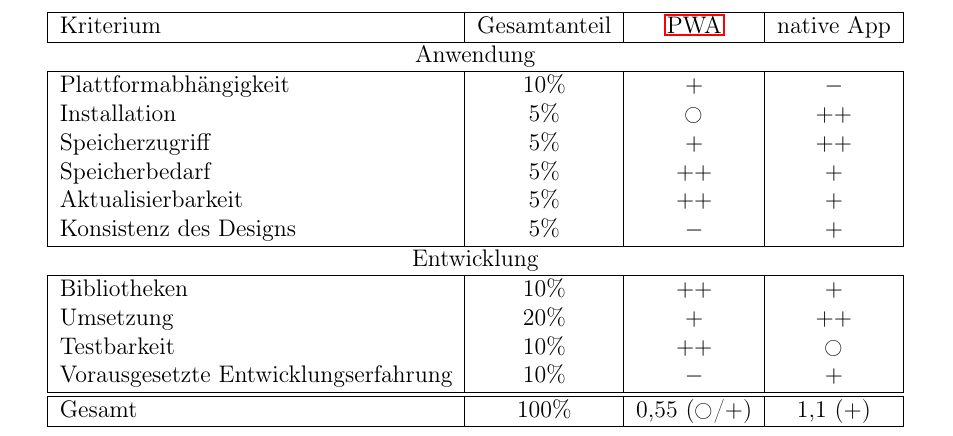
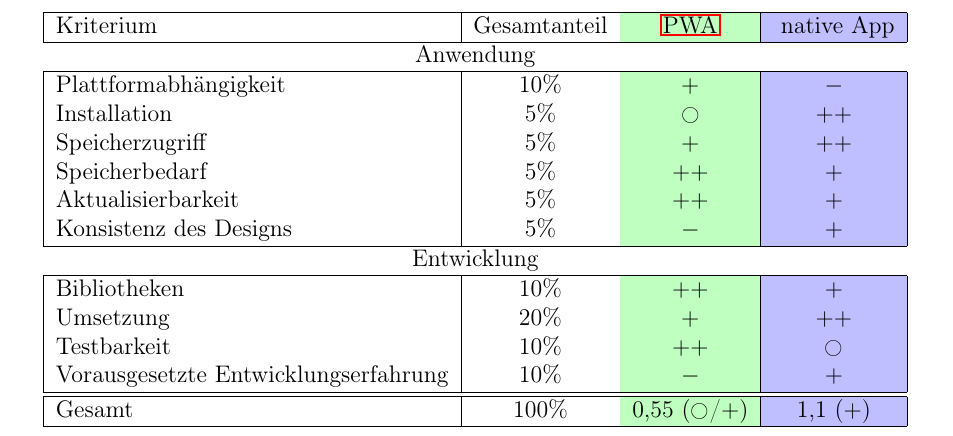
Before and after one commit to oliver-rudzinski/pwa-research-project, a LaTeX thesis (thesis-source/root.tex, which reads thesis-source/main-matter/6_Evaluation.tex): part of page 76 of 82, cut so that both start at the same text. Compiled offline with pdfLaTeX; a LaTeX package or settings file that is missing is left out.

Commit message:
Update 6_Evaluation.tex

```diff
--- a/thesis-source/main-matter/6_Evaluation.tex
+++ b/thesis-source/main-matter/6_Evaluation.tex
@@ -44,28 +44,28 @@
 	\centering
 	\begin{tabular}{|l|c|c|c|}
 		\hline
-		Kriterium              & Gesamtanteil & \ac{pwa} & native App\\
+		Kriterium              & Gesamtanteil & \cellcolor{green!25}\ac{pwa} & \cellcolor{blue!25} native App\\
 
 		\hline
 		\multicolumn{4}{c}{Anwendung}         \\
 		\hline
-		Plattformabhängigkeit   & 10\%         & $+$ & $-$\\
-		Installation           & 5\%          & \Circle & $++$ \\
-		Speicherzugriff        & 5\%          & $+$&$++$ \\
-		Speicherbedarf         & 5\%          & $++$& $+$\\
-		Aktualisierbarkeit     & 5\%          & $++$&$+$ \\
-		Konsistenz des Designs & 5\%         & $-$& $+$\\
+		Plattformabhängigkeit   & 10\%         & \cellcolor{green!25}$+$ &\cellcolor{blue!25}$-$\\
+		Installation           & 5\%          & \cellcolor{green!25}\Circle & \cellcolor{blue!25}$++$ \\
+		Speicherzugriff        & 5\%          & \cellcolor{green!25}$+$&\cellcolor{blue!25}$++$ \\
+		Speicherbedarf         & 5\%          &\cellcolor{green!25}$++$&\cellcolor{blue!25}$+$\\
+		Aktualisierbarkeit     & 5\%          &\cellcolor{green!25}$++$&\cellcolor{blue!25}$+$ \\
+		Konsistenz des Designs & 5\%         & \cellcolor{green!25}$-$&\cellcolor{blue!25}$+$\\
 
 		\hline
 		\multicolumn{4}{c}{Entwicklung}      \\
 		\hline
-		Bibliotheken           & 10\%         &$++$ &$+$ \\
-		Umsetzung              & 20\%         &$+$ &$++$ \\
-		Testbarkeit            & 10\%         & $++$& \Circle\\
-		Vorausgesetzte Entwicklungserfahrung    & 10\%         &$-$ &$+$ \\
+		Bibliotheken           & 10\%         &\cellcolor{green!25}$++$&\cellcolor{blue!25}$+$ \\
+		Umsetzung              & 20\%         &\cellcolor{green!25}$+$&\cellcolor{blue!25}$++$ \\
+		Testbarkeit            & 10\%         &\cellcolor{green!25}$++$&\cellcolor{blue!25}\Circle\\
+		Vorausgesetzte Entwicklungserfahrung    & 10\%  &\cellcolor{green!25}$-$&\cellcolor{blue!25}$+$ \\
 		\hline
 		\hline
-		Gesamt                  & 100\%        & 0,55 (\Circle/$+$) & 1,1 ($+$)\\
+		Gesamt                  & 100\%        & \cellcolor{green!25}0,55 (\Circle/$+$) &\cellcolor{blue!25}1,1 ($+$)\\
 		\hline
 	\end{tabular}
 	\caption{Ergebnisse in der Evaluationsmatrix} \label{tab:evaluationsmatrix_ausgefüllt}
```
